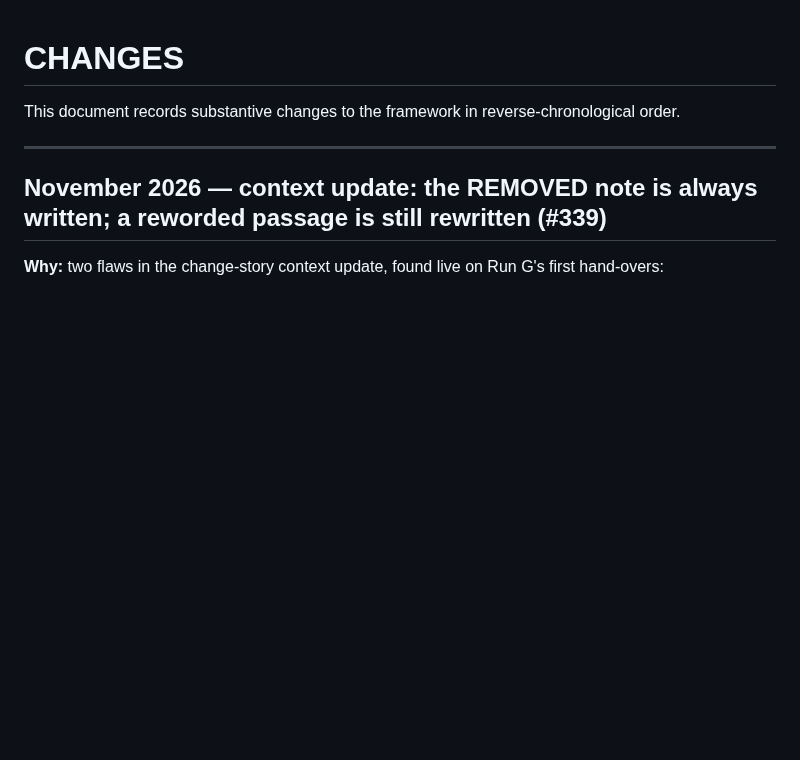
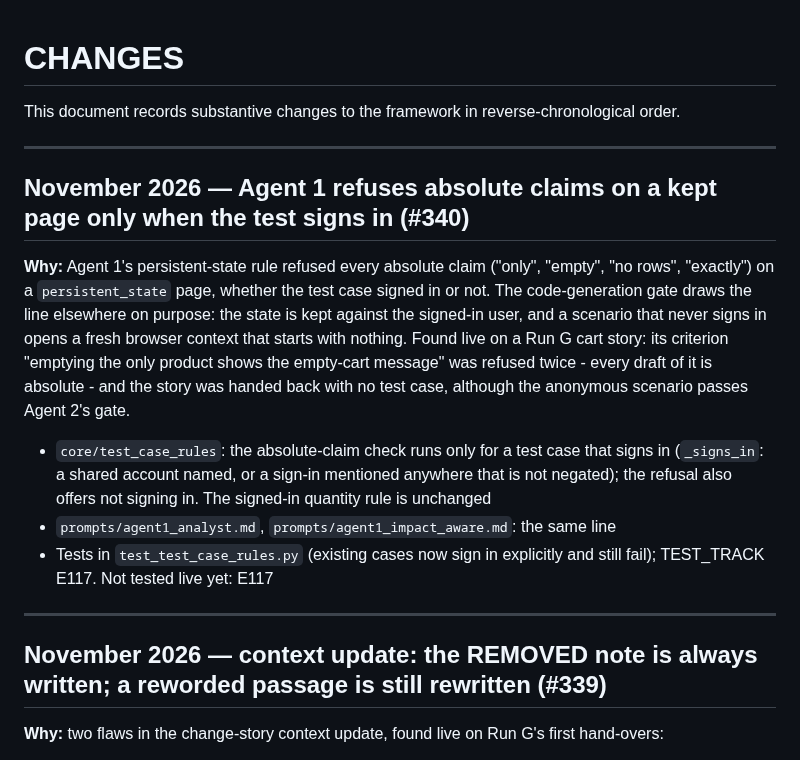
Before and after one commit to rajiniottesting-coder/multi-agent-test-automation, a Markdown page: CHANGES.md, the part around the change. Rendered like a GitHub page; blank space fills up the shorter version.

Commit message:
docs: CHANGES and TEST_TRACK E117
Co-Authored-By: Claude Opus 5.5 <noreply@anthropic.com>
Claude-Session: https://claude.ai/code/session_01Hdt9dfDxMqeMaCQAfeEppm

```diff
--- a/CHANGES.md
+++ b/CHANGES.md
@@ -1,6 +1,16 @@
 # CHANGES
 
 This document records substantive changes to the framework in reverse-chronological order.
+
+---
+
+## November 2026 — Agent 1 refuses absolute claims on a kept page only when the test signs in (#340)
+
+**Why:** Agent 1's persistent-state rule refused every absolute claim ("only", "empty", "no rows", "exactly") on a `persistent_state` page, whether the test case signed in or not. The code-generation gate draws the line elsewhere on purpose: the state is kept against the signed-in user, and a scenario that never signs in opens a fresh browser context that starts with nothing. Found live on a Run G cart story: its criterion "emptying the only product shows the empty-cart message" was refused twice - every draft of it is absolute - and the story was handed back with no test case, although the anonymous scenario passes Agent 2's gate.
+
+- `core/test_case_rules`: the absolute-claim check runs only for a test case that signs in (`_signs_in`: a shared account named, or a sign-in mentioned anywhere that is not negated); the refusal also offers not signing in. The signed-in quantity rule is unchanged
+- `prompts/agent1_analyst.md`, `prompts/agent1_impact_aware.md`: the same line
+- Tests in `test_test_case_rules.py` (existing cases now sign in explicitly and still fail); TEST_TRACK E117. Not tested live yet: E117
 
 ---
 
```
Also changed, not shown: docs/TEST_TRACK.md (+2 -0 lines).
